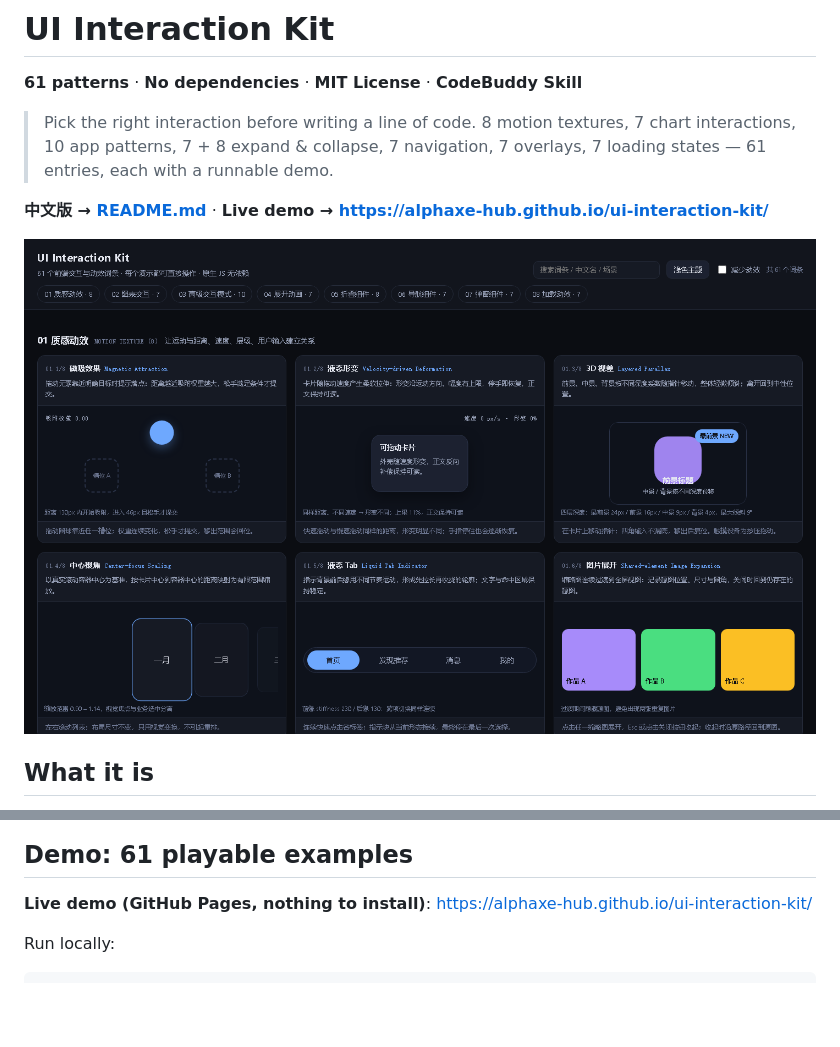
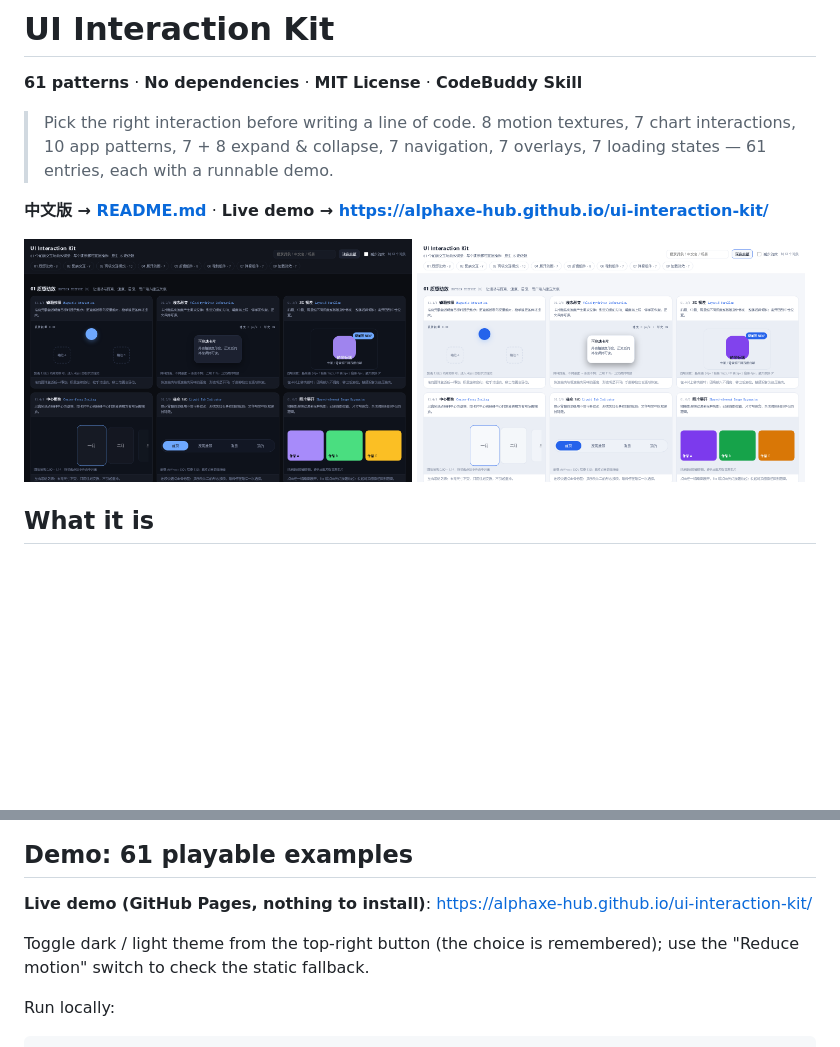
Before and after one commit to AlphaXe-Hub/ui-interaction-kit, a Markdown page: README_EN.md, 2 parts joined by grey strips. Rendered like a GitHub page; blank space fills up the shorter version.

Commit message:
Show both themes in the READMEs
- Top of README.md / README_EN.md: dark and light showcase screenshots
  side by side
- Mention the theme toggle and the reduce-motion switch in the demo section

````diff
--- a/README_EN.md
+++ b/README_EN.md
@@ -6,7 +6,10 @@
 
 **中文版 → [README.md](./README.md)** · **Live demo → https://alphaxe-hub.github.io/ui-interaction-kit/**
 
-![Demo overview](./docs/demo-overview.png)
+<p>
+  <img src="./docs/demo-overview.png" alt="Dark theme" width="49%">
+  <img src="./docs/demo-overview-light.png" alt="Light theme" width="49%">
+</p>
 
 ## What it is
 
@@ -130,6 +133,8 @@ Page Loader · Skeleton · Shimmer · Spinner · Progress Bar · Circular Progre
 
 **Live demo (GitHub Pages, nothing to install)**: https://alphaxe-hub.github.io/ui-interaction-kit/
 
+Toggle dark / light theme from the top-right button (the choice is remembered); use the "Reduce motion" switch to check the static fallback.
+
 Run locally:
 
 ```bash
````
Also changed, not shown: README.md (+6 -1 lines).
